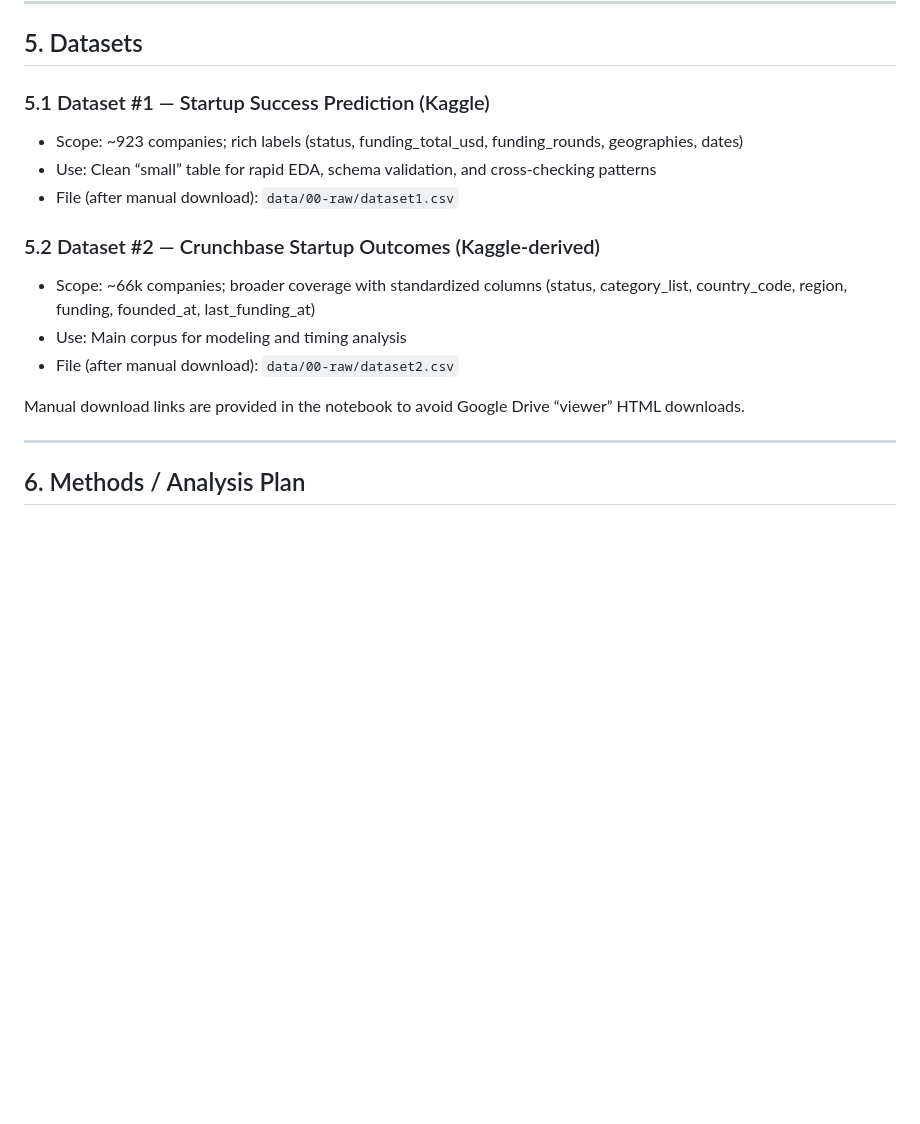
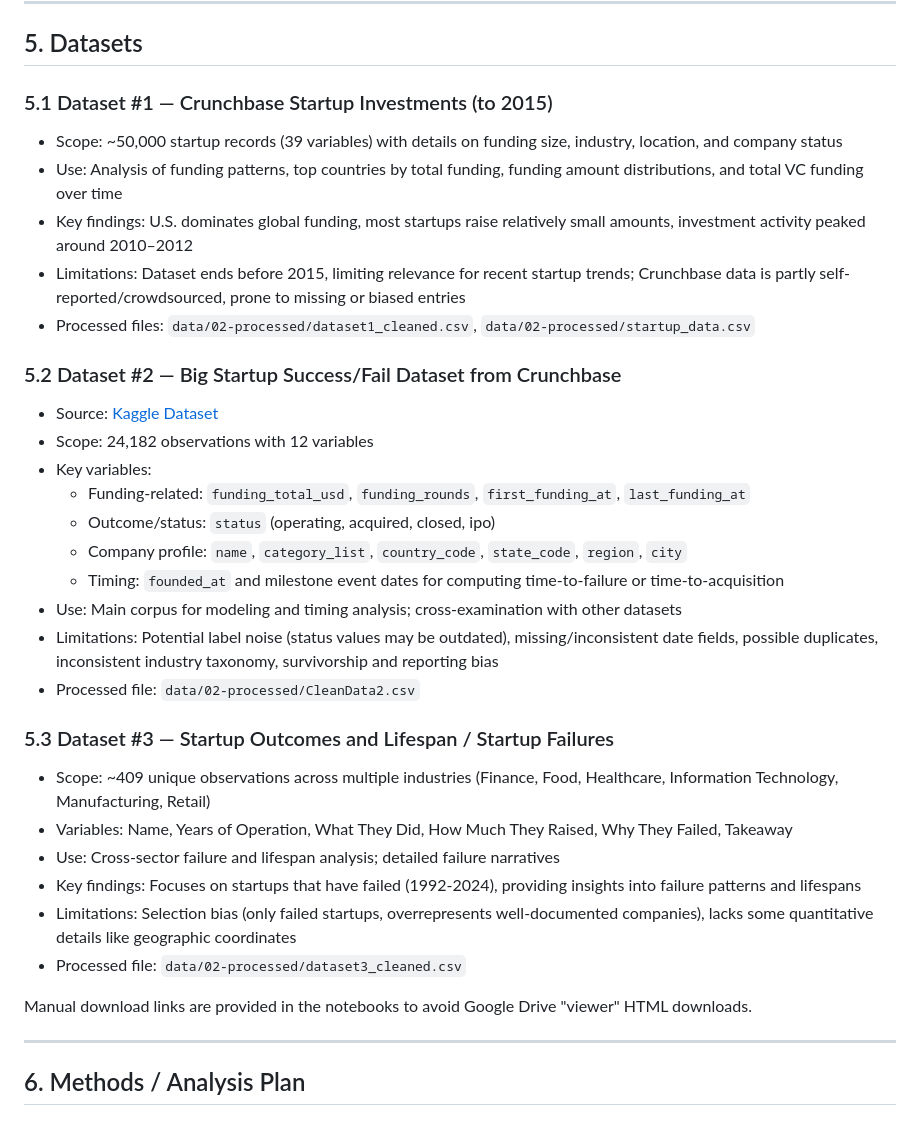
Before and after one commit to zahiraIi/COGS108-FInal-Project, a Markdown page: README.md, the part around one of its changes. Drawn GitHub-style; blank space fills up the shorter version.

```diff
--- a/README.md
+++ b/README.md
@@ -42,17 +49,34 @@ Prior research and practitioner reports note that early funding magnitude and de
 
 ## 5. Datasets
 
-### 5.1 Dataset #1 — Startup Success Prediction (Kaggle)
-- Scope: ~923 companies; rich labels (status, funding_total_usd, funding_rounds, geographies, dates)
-- Use: Clean “small” table for rapid EDA, schema validation, and cross-checking patterns
-- File (after manual download): `data/00-raw/dataset1.csv`
+### 5.1 Dataset #1 — Crunchbase Startup Investments (to 2015)
+- Scope: ~50,000 startup records (39 variables) with details on funding size, industry, location, and company status
+- Use: Analysis of funding patterns, top countries by total funding, funding amount distributions, and total VC funding over time
+- Key findings: U.S. dominates global funding, most startups raise relatively small amounts, investment activity peaked around 2010–2012
+- Limitations: Dataset ends before 2015, limiting relevance for recent startup trends; Crunchbase data is partly self-reported/crowdsourced, prone to missing or biased entries
+- Processed files: `data/02-processed/dataset1_cleaned.csv`, `data/02-processed/startup_data.csv`
 
-### 5.2 Dataset #2 — Crunchbase Startup Outcomes (Kaggle-derived)
-- Scope: ~66k companies; broader coverage with standardized columns (status, category_list, country_code, region, funding, founded_at, last_funding_at)
-- Use: Main corpus for modeling and timing analysis
-- File (after manual download): `data/00-raw/dataset2.csv`
+### 5.2 Dataset #2 — Big Startup Success/Fail Dataset from Crunchbase
+- Source: [Kaggle Dataset](https://www.kaggle.com/datasets/yanmaksi/big-startup-secsees-fail-dataset-from-crunchbase)
+- Scope: 24,182 observations with 12 variables
+- Key variables:
+  - Funding-related: `funding_total_usd`, `funding_rounds`, `first_funding_at`, `last_funding_at`
+  - Outcome/status: `status` (operating, acquired, closed, ipo)
+  - Company profile: `name`, `category_list`, `country_code`, `state_code`, `region`, `city`
+  - Timing: `founded_at` and milestone event dates for computing time-to-failure or time-to-acquisition
+- Use: Main corpus for modeling and timing analysis; cross-examination with other datasets
+- Limitations: Potential label noise (status values may be outdated), missing/inconsistent date fields, possible duplicates, inconsistent industry taxonomy, survivorship and reporting bias
+- Processed file: `data/02-processed/CleanData2.csv`
 
-Manual download links are provided in the notebook to avoid Google Drive “viewer” HTML downloads.
+### 5.3 Dataset #3 — Startup Outcomes and Lifespan / Startup Failures
+- Scope: ~409 unique observations across multiple industries (Finance, Food, Healthcare, Information Technology, Manufacturing, Retail)
+- Variables: Name, Years of Operation, What They Did, How Much They Raised, Why They Failed, Takeaway
+- Use: Cross-sector failure and lifespan analysis; detailed failure narratives
+- Key findings: Focuses on startups that have failed (1992-2024), providing insights into failure patterns and lifespans
+- Limitations: Selection bias (only failed startups, overrepresents well-documented companies), lacks some quantitative details like geographic coordinates
+- Processed file: `data/02-processed/dataset3_cleaned.csv`
+
+Manual download links are provided in the notebooks to avoid Google Drive "viewer" HTML downloads.
 
 ---
 
```
Also changed, not shown: other parts of README.md (+83 -53 lines).
